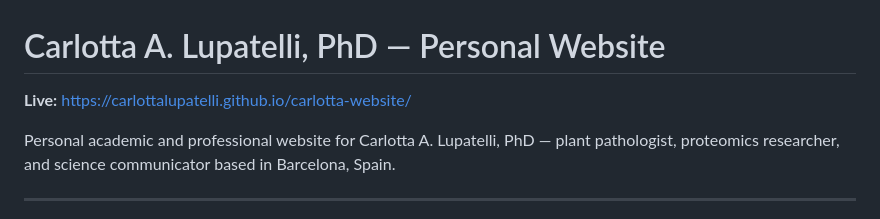
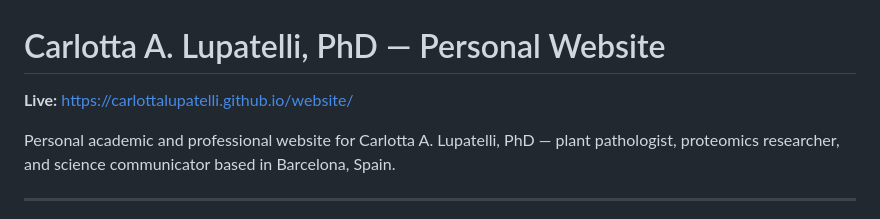
Before and after one commit to carlottalupatelli/website, a Markdown page: README.md, the part around the change. Rendered like a GitHub page.

Commit message:
Update live URL in README

```diff
--- a/README.md
+++ b/README.md
@@ -1,6 +1,6 @@
 # Carlotta A. Lupatelli, PhD — Personal Website
 
-**Live:** https://carlottalupatelli.github.io/carlotta-website/
+**Live:** https://carlottalupatelli.github.io/website/
 
 Personal academic and professional website for Carlotta A. Lupatelli, PhD — plant pathologist, proteomics researcher, and science communicator based in Barcelona, Spain.
 
```
